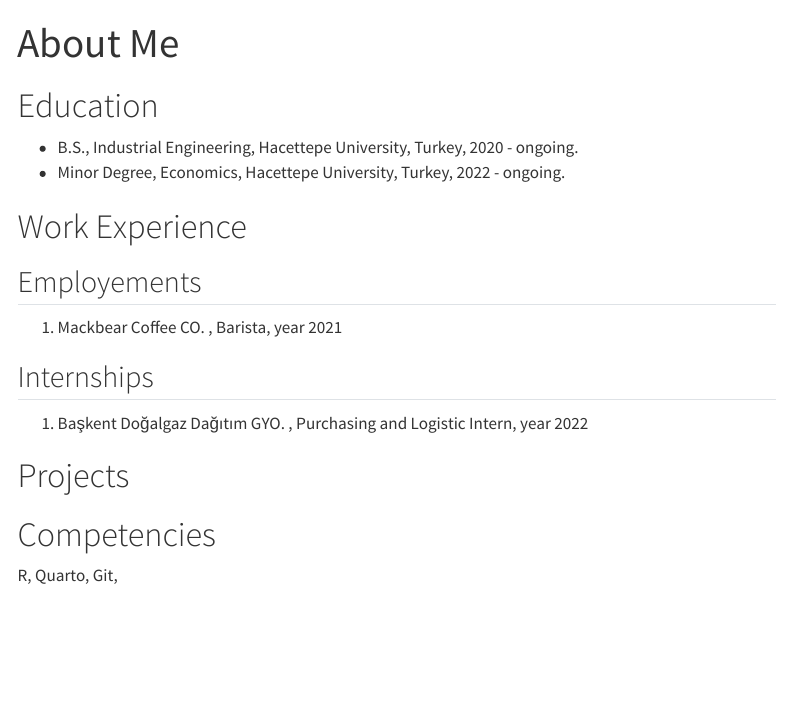
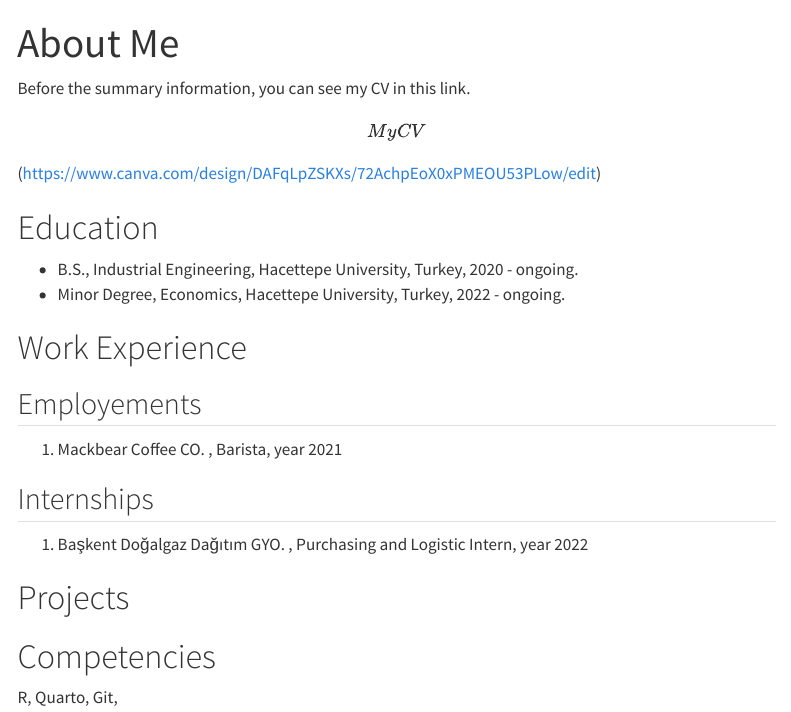
Before and after one commit to emu-hacettepe-analytics/emu430-fall2023-kezibanucar, a Quarto document (about.qmd): the page in a window 1100 px wide, from its top. Rendered offline with R 4.5, knitr and Pandoc in place of Quarto, with nearby package versions; menus at the side of the page are left out.

Commit message:
cv ekleme deneme

```diff
--- a/about.qmd
+++ b/about.qmd
@@ -2,6 +2,8 @@
 title: "About Me"
 sidebar: false
 ---
+
+Before the summary information, you can see my CV in this link. \[My CV\] (<https://www.canva.com/design/DAFqLpZSKXs/72AchpEoX0xPMEOU53PLow/edit>)
 
 # Education
 
```
Also changed, not shown: docs/search.json, 1 other file.
